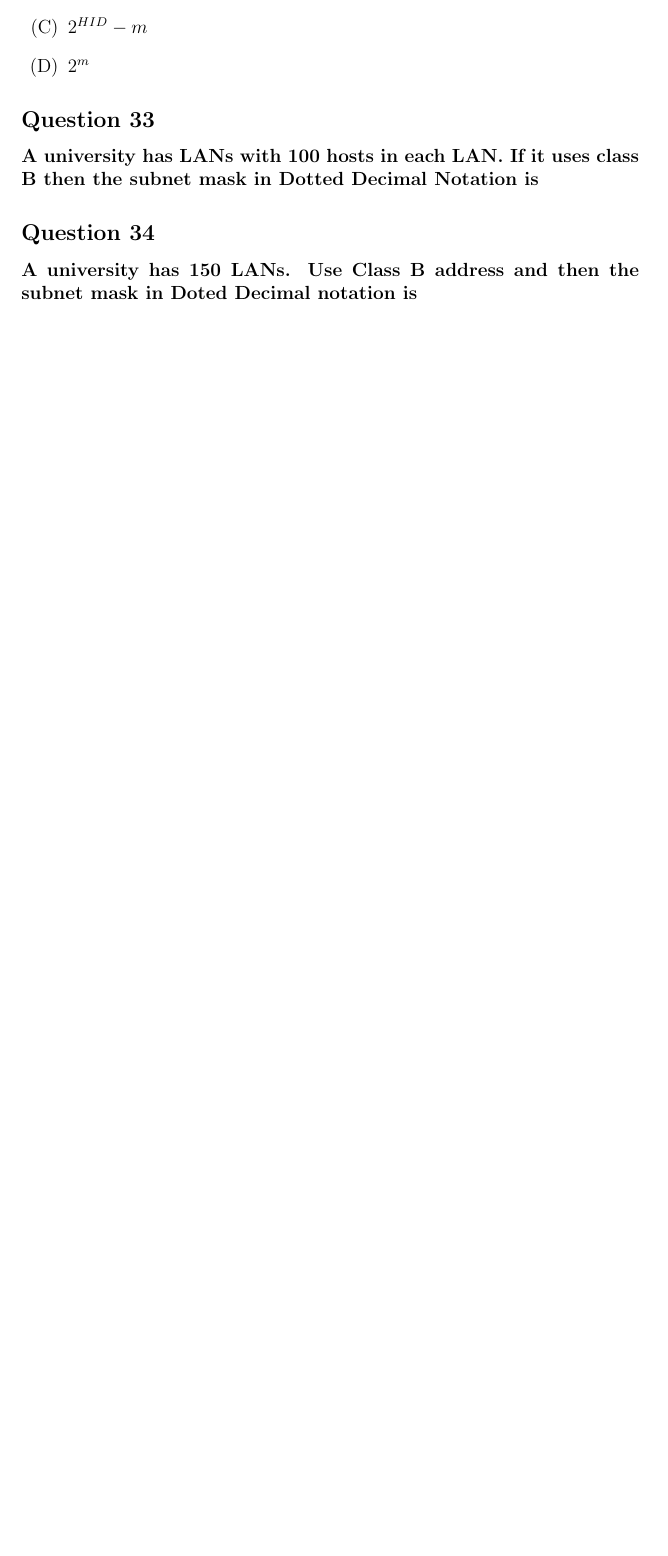
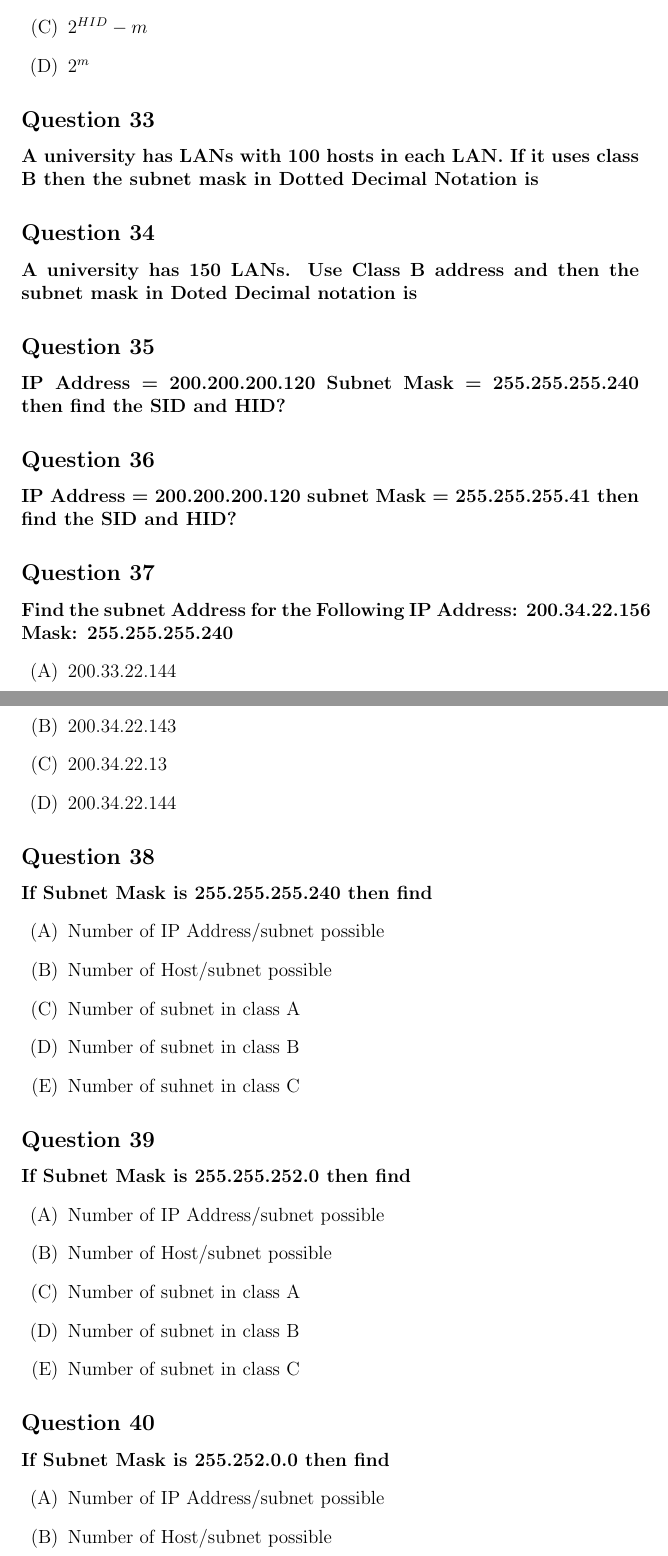
Before and after one commit to coder-elite7699/Latex-Doc, a LaTeX document (CN Question/lecture1.tex): part of page 11 of 11 before the commit and two parts of pages 11 and 12 of 13 after it, the two joined at a grey line, cut so that both start at the same text, the shorter picture padded with empty space. Compiled offline with pdfLaTeX.

Commit message:
Added some question to CN

```diff
--- a/CN Question/lecture1.tex
+++ b/CN Question/lecture1.tex
@@ -311,3 +311,45 @@ these IP Addresses.}
 
 \subsection*{Question 34}
 \textbf{A university has 150 LANs. Use Class B address and then the subnet mask in Doted Decimal notation is}
+
+\subsection*{Question 35}
+\textbf{IP Address = 200.200.200.120 Subnet Mask = 255.255.255.240 then find the SID and HID?}
+
+\subsection*{Question 36}
+\textbf{IP Address = 200.200.200.120 subnet Mask = 255.255.255.41 then find the SID and HID?}
+
+\subsection*{Question 37}
+\textbf{Find the subnet Address for the Following IP Address: 200.34.22.156 Mask: 255.255.255.240}
+\begin{enumerate}
+    \item $200.33.22.144$
+    \item $200.34.22.143$
+    \item $200.34.22.13$
+    \item $200.34.22.144$
+\end{enumerate}
+
+\subsection*{Question 38}
+\textbf{If Subnet Mask is 255.255.255.240 then find}
+\begin{enumerate}
+    \item Number of IP Address/subnet possible
+    \item Number of Host/subnet possible
+    \item Number of subnet in class A
+    \item Number of subnet in class B
+    \item Number of suhnet in class C
+\end{enumerate}
+
+\subsection*{Question 39}
+\textbf{If Subnet Mask is 255.255.252.0 then find}
+\begin{enumerate}
+    \item Number of IP Address/subnet possible
+    \item Number of Host/subnet possible
+    \item Number of subnet in class A
+    \item Number of subnet in class B
+    \item Number of subnet in class C
+\end{enumerate}
+
+\subsection*{Question 40}
+\textbf{If Subnet Mask is 255.252.0.0 then find}
+\begin{enumerate}
+    \item Number of IP Address/subnet possible
+    \item Number of Host/subnet possible
+    \item Number of subnet in class A
```
Also changed, not shown: CN Question/lecture1.pdf, CN Question/lecture1.tex (3 more changed lines).
